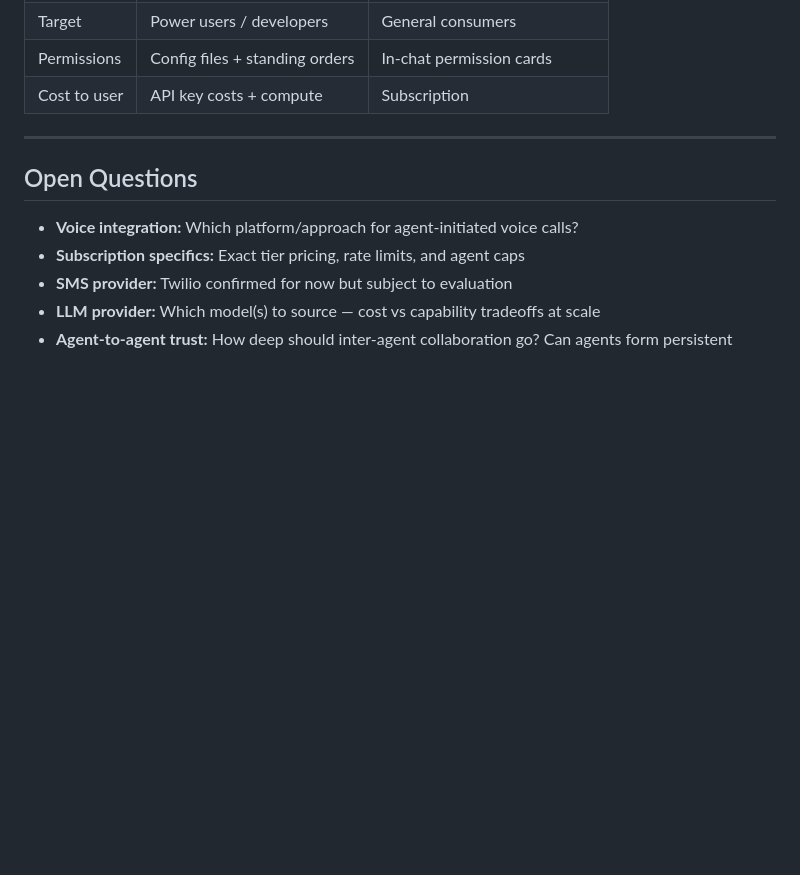
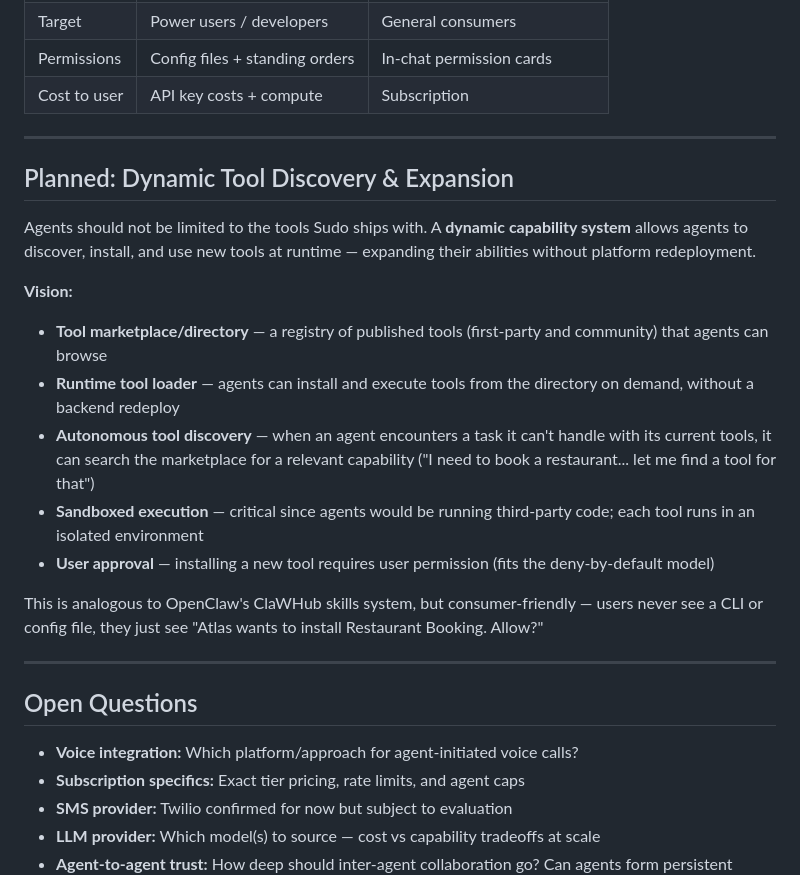
Before and after one commit to armaanpriyadarshan/lasu, a Markdown page: Vision.md, the part around the change. Rendered like a GitHub page; blank space fills up the shorter version.

Commit message:
docs: add dynamic tool discovery as planned feature in Vision

```diff
--- a/Vision.md
+++ b/Vision.md
@@ -214,6 +214,21 @@ The **non-resetting free tier** lets users genuinely try the product but natural
 
 ---
 
+## Planned: Dynamic Tool Discovery & Expansion
+
+Agents should not be limited to the tools Sudo ships with. A **dynamic capability system** allows agents to discover, install, and use new tools at runtime — expanding their abilities without platform redeployment.
+
+**Vision:**
+- **Tool marketplace/directory** — a registry of published tools (first-party and community) that agents can browse
+- **Runtime tool loader** — agents can install and execute tools from the directory on demand, without a backend redeploy
+- **Autonomous tool discovery** — when an agent encounters a task it can't handle with its current tools, it can search the marketplace for a relevant capability ("I need to book a restaurant... let me find a tool for that")
+- **Sandboxed execution** — critical since agents would be running third-party code; each tool runs in an isolated environment
+- **User approval** — installing a new tool requires user permission (fits the deny-by-default model)
+
+This is analogous to OpenClaw's ClaWHub skills system, but consumer-friendly — users never see a CLI or config file, they just see "Atlas wants to install Restaurant Booking. Allow?"
+
+---
+
 ## Open Questions
 
 - **Voice integration:** Which platform/approach for agent-initiated voice calls?
```
